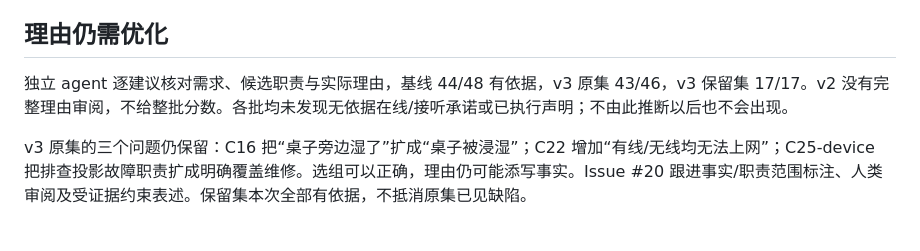
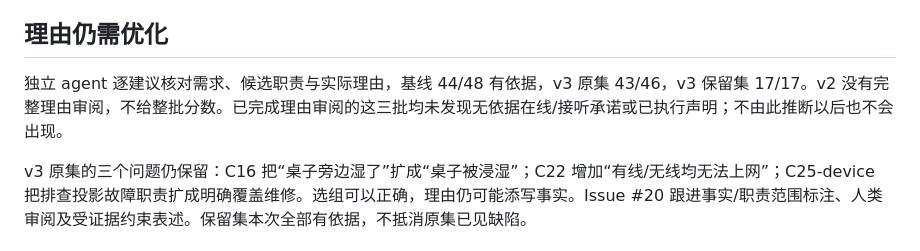
Before and after one commit to iewiad/miku-intercom, a Markdown page: docs/evaluation/results-2026-10-25.md, the part around the change. Drawn GitHub-style.

Commit message:
docs: clarify completed reason audit scope

```diff
--- a/docs/evaluation/results-2026-10-25.md
+++ b/docs/evaluation/results-2026-10-25.md
@@ -33,7 +33,7 @@ PR [#19](https://github.com/iewiad/miku-intercom/pull/19) 已合并到 `a082376`
 
 ## 理由仍需优化
 
-独立 agent 逐建议核对需求、候选职责与实际理由，基线 44/48 有依据，v3 原集 43/46，v3 保留集 17/17。v2 没有完整理由审阅，不给整批分数。各批均未发现无依据在线/接听承诺或已执行声明；不由此推断以后也不会出现。
+独立 agent 逐建议核对需求、候选职责与实际理由，基线 44/48 有依据，v3 原集 43/46，v3 保留集 17/17。v2 没有完整理由审阅，不给整批分数。已完成理由审阅的这三批均未发现无依据在线/接听承诺或已执行声明；不由此推断以后也不会出现。
 
 v3 原集的三个问题仍保留：C16 把“桌子旁边湿了”扩成“桌子被浸湿”；C22 增加“有线/无线均无法上网”；C25-device 把排查投影故障职责扩成明确覆盖维修。选组可以正确，理由仍可能添写事实。Issue #20 跟进事实/职责范围标注、人类审阅及受证据约束表述。保留集本次全部有依据，不抵消原集已见缺陷。
 
```
